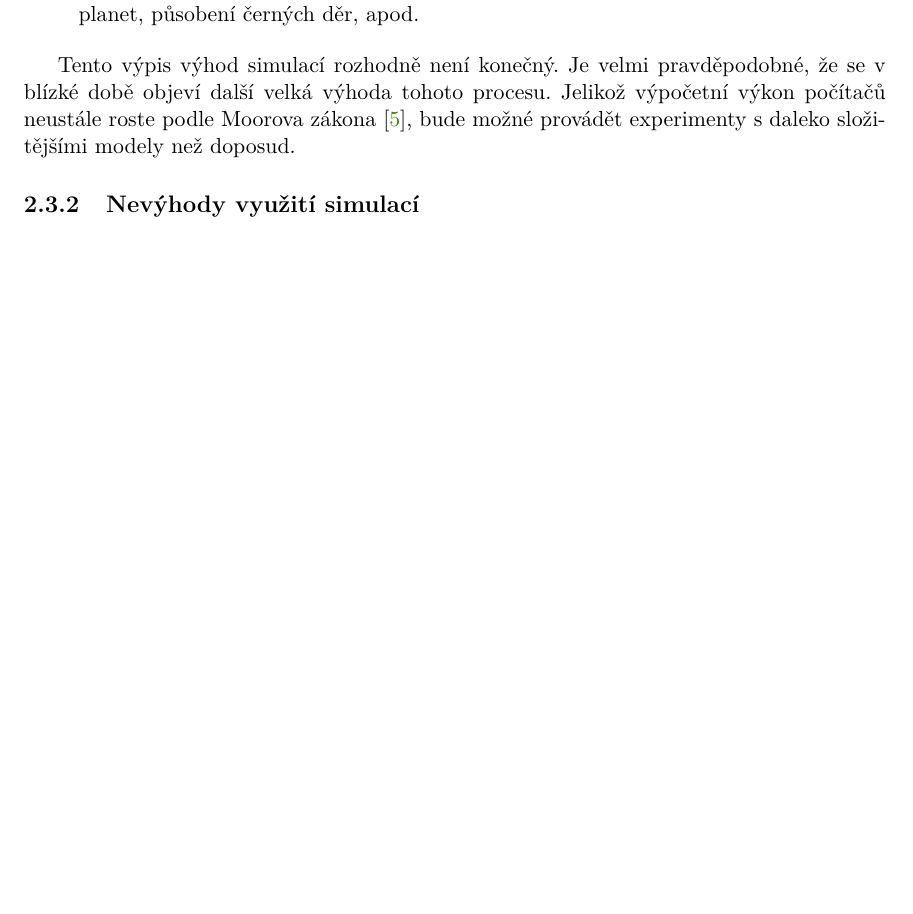
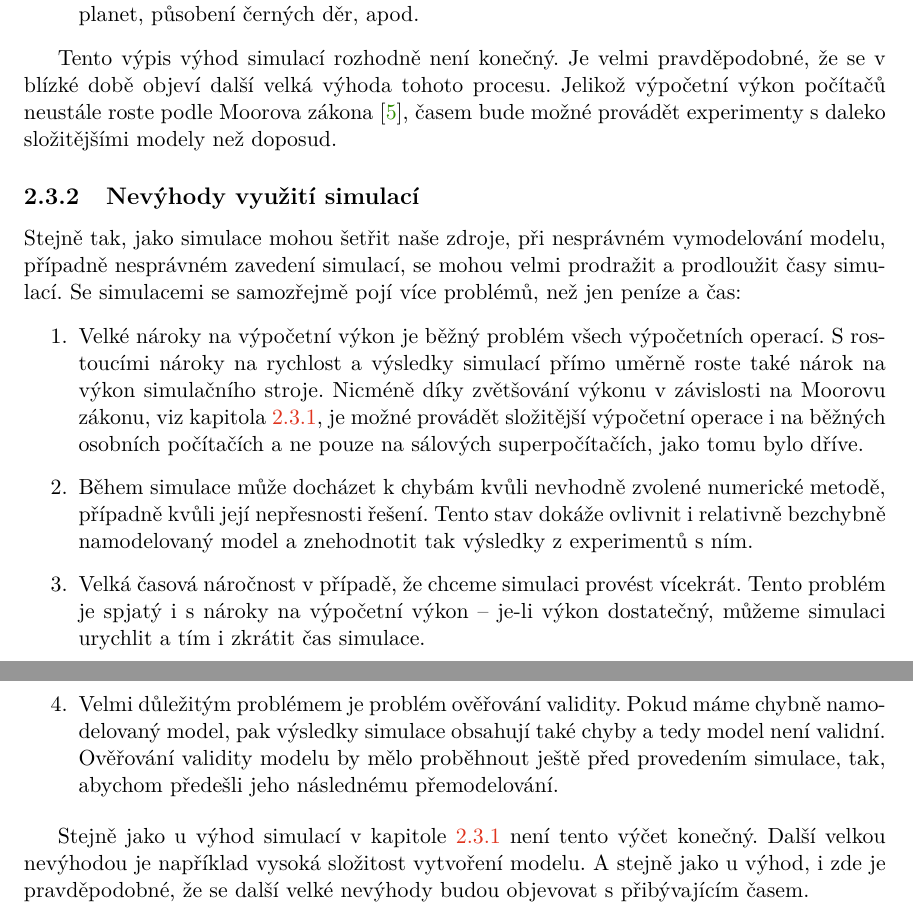
Before and after one commit to xvyslo05-zz/IBP, a LaTeX thesis (text/projekt.tex, which reads text/projekt-01-kapitoly-chapters.tex): part of page 10 of 35 before the commit and two parts of pages 10 and 11 of 36 after it, the two joined at a grey line, cut so that both start at the same text, the shorter picture padded with empty space. Compiled offline with pdfLaTeX.

Commit message:
11.27 NS confirmed

```diff
--- a/text/projekt-01-kapitoly-chapters.tex
+++ b/text/projekt-01-kapitoly-chapters.tex
@@ -107,10 +108,20 @@ Jak už bylo zmíněno výše, hlavními výhodami jsou ušetření času a ceny
     \item V neposlední řadě je to možnost experimentovat se systémy, které můžeme poznat právě jen díky provádění simulací s nimi - například kolize vesmírných těles, tvorba planet, působení černých děr, apod.
 \end{enumerate}
 
-Tento výpis výhod simulací rozhodně není konečný. Je velmi pravděpodobné, že se v blízké době objeví další velká výhoda tohoto procesu. Jelikož výpočetní výkon počítačů neustále roste podle Moorova zákona \cite{Schaller1997}, bude možné provádět experimenty s daleko složitějšími modely než doposud.
+Tento výpis výhod simulací rozhodně není konečný. Je velmi pravděpodobné, že se v blízké době objeví další velká výhoda tohoto procesu. Jelikož výpočetní výkon počítačů neustále roste podle Moorova zákona \cite{Schaller1997}, časem bude možné provádět experimenty s daleko složitějšími modely než doposud.
 
 \subsection{Nevýhody využití simulací}
 
+Stejně tak, jako simulace mohou šetřit naše zdroje, při nesprávném vymodelování modelu, případně nesprávném zavedení simulací, se mohou velmi prodražit a prodloužit časy simulací. Se simulacemi se samozřejmě pojí více problémů, než jen peníze a čas:
+
+\begin{enumerate}
+    \item Velké nároky na výpočetní výkon je běžný problém všech výpočetních operací. S~rostoucími nároky na rychlost a výsledky simulací přímo uměrně roste také nárok na výkon simulačního stroje. Nicméně díky zvětšování výkonu v závislosti na Moorovu zákonu, viz kapitola \ref{vyhody}, je možné provádět složitější výpočetní operace i na běžných osobních počítačích a ne pouze na sálových superpočítačích, jako tomu bylo dříve.
+    \item Během simulace může docházet k chybám kvůli nevhodně zvolené numerické metodě, případně kvůli její nepřesnosti řešení. Tento stav dokáže ovlivnit i relativně bezchybně namodelovaný model a znehodnotit tak výsledky z experimentů s ním.
+    \item Velká časová náročnost v případě, že chceme simulaci provést vícekrát. Tento problém je spjatý i s nároky na výpočetní výkon -- je-li výkon dostatečný, můžeme simulaci urychlit a tím i zkrátit čas simulace.
+    \item Velmi důležitým problémem je problém ověřování validity. Pokud máme chybně namodelovaný model, pak výsledky simulace obsahují také chyby a tedy model není validní. Ověřování validity modelu by mělo proběhnout ještě před provedením simulace, tak, abychom předešli jeho následnému přemodelování.
+\end{enumerate}
+
+Stejně jako u výhod simulací v kapitole \ref{vyhody} není tento výčet konečný. Další velkou nevýhodou je například vysoká složitost vytvoření modelu. A stejně jako u výhod, i zde je pravděpodobné, že se další velké nevýhody budou objevovat s přibývajícím časem.
 
 \chapter{Popis použitých simulačních jazyků a nástrojů}
 \label{kapitola3}
```
Also changed, not shown: text/projekt-01-kapitoly-chapters.tex (1 more changed lines).
